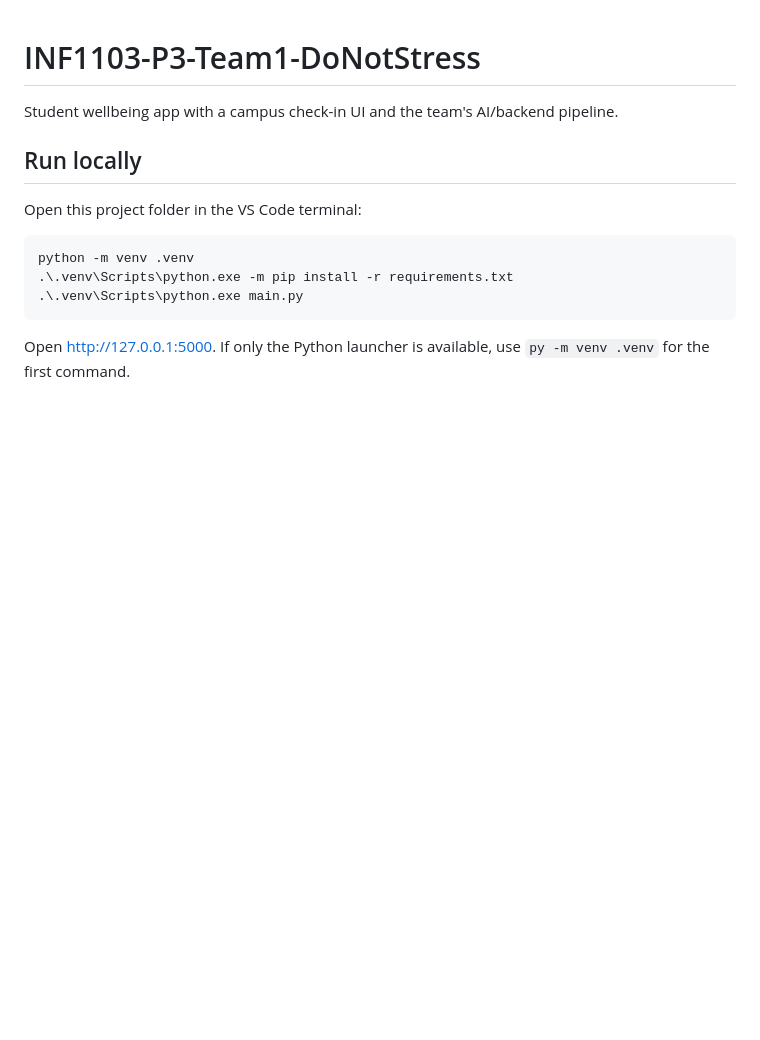
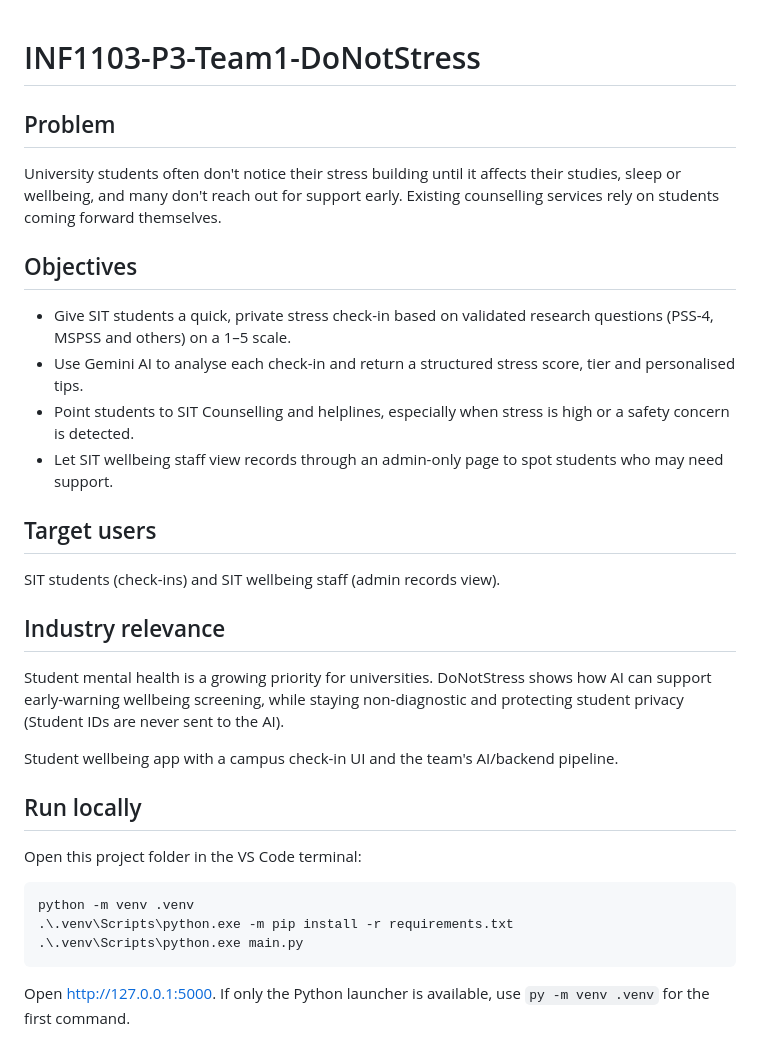
Before and after one commit to ethancheang/INF1103-P3-Team1-DoNotStress, a Markdown page: README.md, the part around the change. GitHub-like rendering; blank space fills up the shorter version.

Commit message:
docs: add problem statement, objectives and target users to README

```diff
--- a/README.md
+++ b/README.md
@@ -1,4 +1,19 @@
 # INF1103-P3-Team1-DoNotStress
+## Problem
+University students often don't notice their stress building until it affects their studies, sleep or wellbeing, and many don't reach out for support early. Existing counselling services rely on students coming forward themselves.
+
+## Objectives
+- Give SIT students a quick, private stress check-in based on validated research questions (PSS-4, MSPSS and others) on a 1–5 scale.
+- Use Gemini AI to analyse each check-in and return a structured stress score, tier and personalised tips.
+- Point students to SIT Counselling and helplines, especially when stress is high or a safety concern is detected.
+- Let SIT wellbeing staff view records through an admin-only page to spot students who may need support.
+
+## Target users
+SIT students (check-ins) and SIT wellbeing staff (admin records view).
+
+## Industry relevance
+Student mental health is a growing priority for universities. DoNotStress shows how AI can support early-warning wellbeing screening, while staying non-diagnostic and protecting student privacy (Student IDs are never sent to the AI).
+
 
 Student wellbeing app with a campus check-in UI and the team's AI/backend pipeline.
 
```
